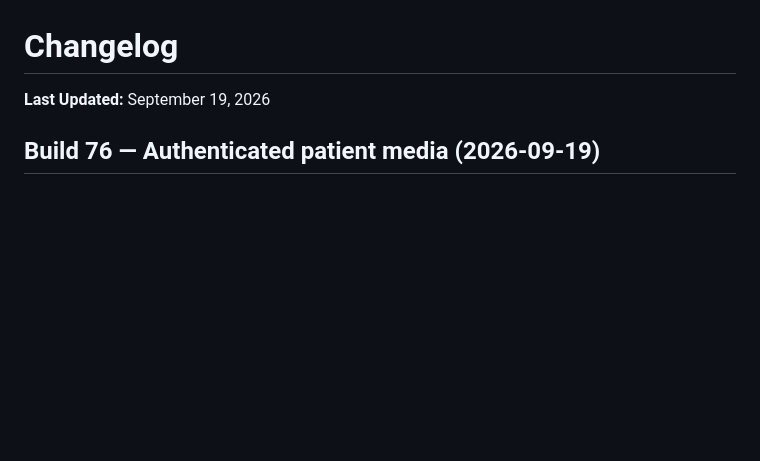
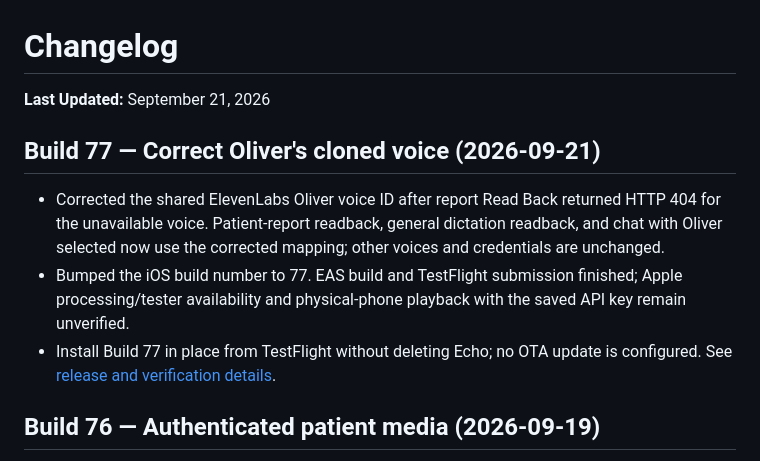
Before and after one commit to aalami5/echo-app, a Markdown page: docs/CHANGELOG.md, the part around the change. Drawn GitHub-style; blank space fills up the shorter version.

Commit message:
docs: add Build 77 voice correction to changelog

```diff
--- a/docs/CHANGELOG.md
+++ b/docs/CHANGELOG.md
@@ -1,6 +1,12 @@
 # Changelog
 
-**Last Updated:** September 19, 2026
+**Last Updated:** September 21, 2026
+
+## Build 77 — Correct Oliver's cloned voice (2026-09-21)
+
+- Corrected the shared ElevenLabs Oliver voice ID after report Read Back returned HTTP 404 for the unavailable voice. Patient-report readback, general dictation readback, and chat with Oliver selected now use the corrected mapping; other voices and credentials are unchanged.
+- Bumped the iOS build number to 77. EAS build and TestFlight submission finished; Apple processing/tester availability and physical-phone playback with the saved API key remain unverified.
+- Install Build 77 in place from TestFlight without deleting Echo; no OTA update is configured. See [release and verification details](changes/build-77-oliver-voice.md).
 
 ## Build 76 — Authenticated patient media (2026-09-19)
 
```
